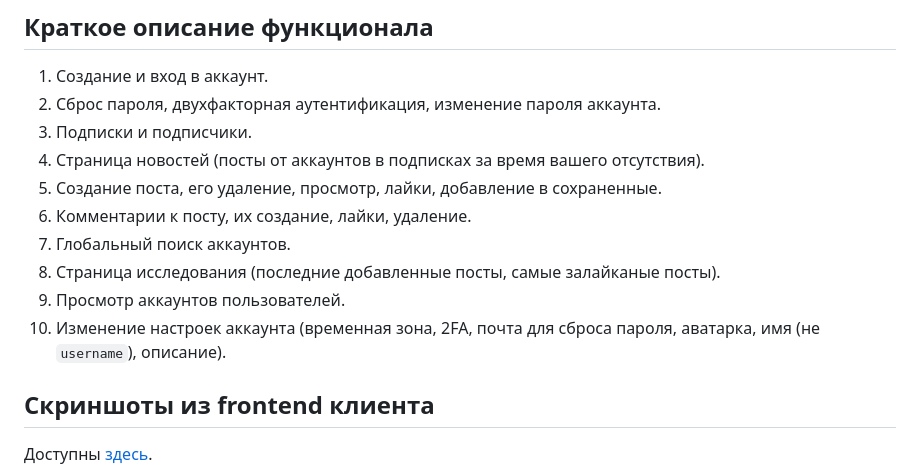
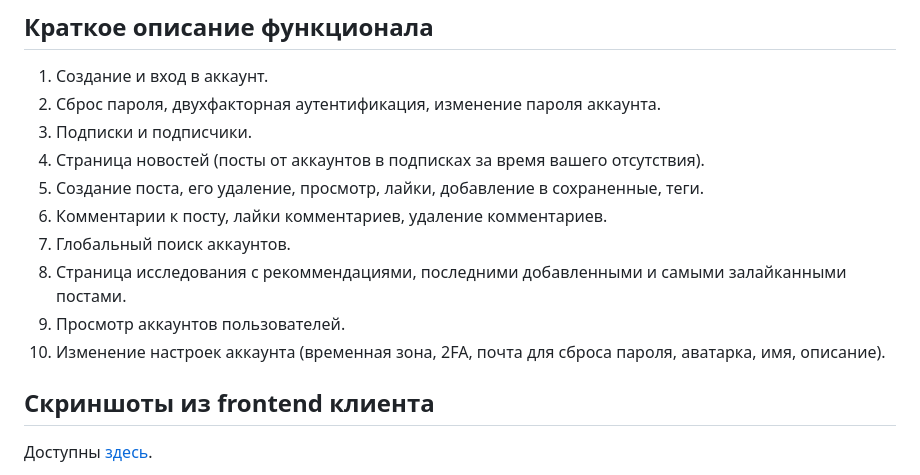
Before and after one commit to involved-entity/eXwonder-backend, a Markdown page: README.md, the part around the change. GitHub-like rendering.

```diff
--- a/README.md
+++ b/README.md
@@ -43,12 +43,12 @@ uv run python manage.py migrate
 2. Сброс пароля, двухфакторная аутентификация, изменение пароля аккаунта.
 3. Подписки и подписчики.
 4. Страница новостей (посты от аккаунтов в подписках за время вашего отсутствия).
-5. Создание поста, его удаление, просмотр, лайки, добавление в сохраненные.
-6. Комментарии к посту, их создание, лайки, удаление.
+5. Создание поста, его удаление, просмотр, лайки, добавление в сохраненные, теги.
+6. Комментарии к посту, лайки комментариев, удаление комментариев.
 7. Глобальный поиск аккаунтов.
-8. Страница исследования (последние добавленные посты, самые залайканые посты).
+8. Страница исследования с рекоммендациями, последними добавленными и самыми залайканными постами.
 9. Просмотр аккаунтов пользователей.
-10. Изменение настроек аккаунта (временная зона, 2FA, почта для сброса пароля, аватарка, имя (не `username`), описание).
+10. Изменение настроек аккаунта (временная зона, 2FA, почта для сброса пароля, аватарка, имя, описание).
 <!-- TOC --><a name="screenshots"></a>
 ## Скриншоты из frontend клиента
 Доступны [здесь](https://github.com/waflawe/eXwonder-frontend/blob/main/README.md).
```
